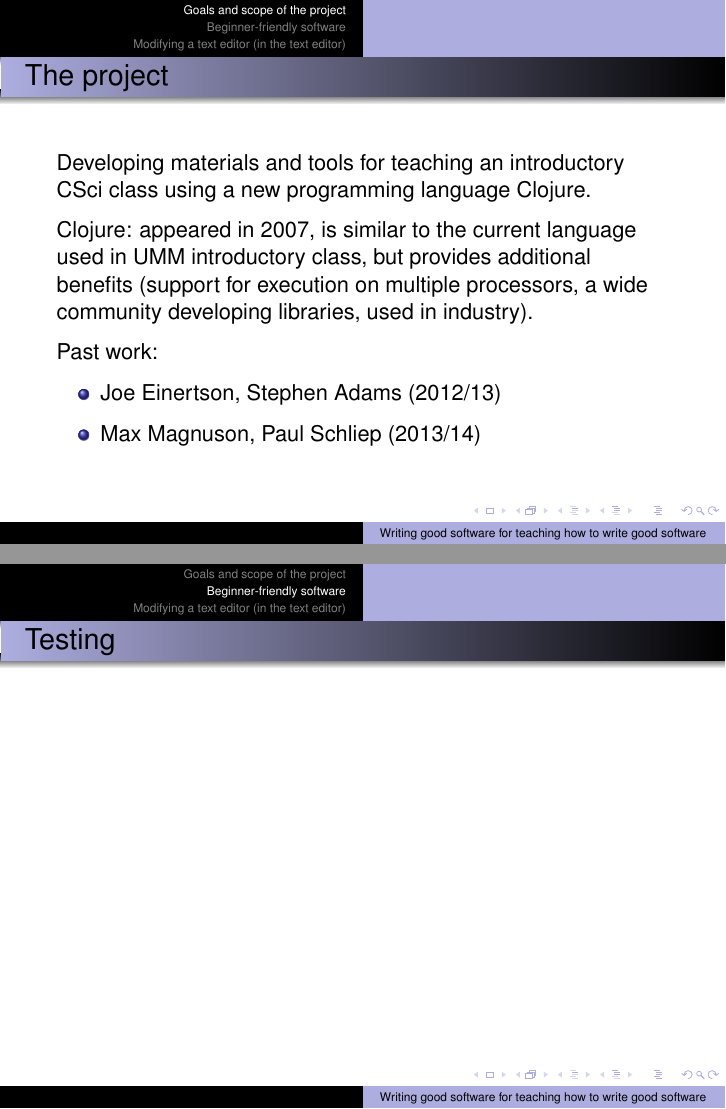
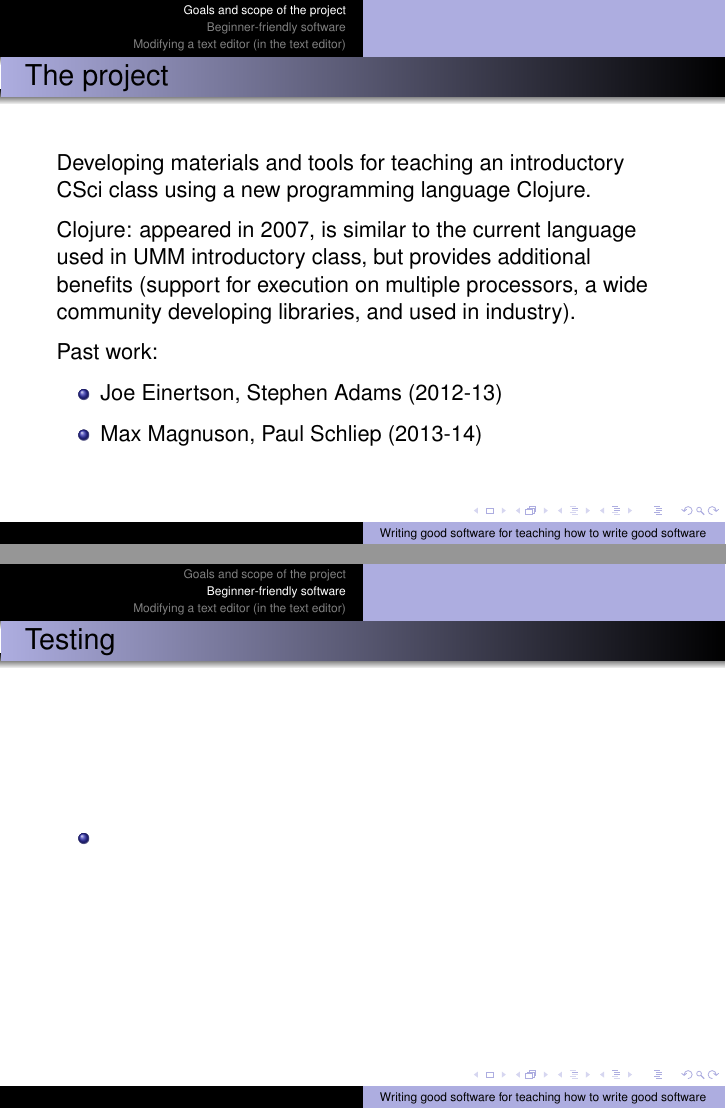
Before and after one commit to elenam/ClojureJuly9UMMpresentation, LaTeX slides (July9UMMpresentation.tex): pages 3 and 9 of 13, joined at a grey line. Compiled offline with pdfLaTeX.

Commit message:
Edited a slide to make it more clear

```diff
--- a/July9UMMpresentation.tex
+++ b/July9UMMpresentation.tex
@@ -16,12 +16,18 @@
 \definecolor{ForestGreen}{RGB}{34,139,34}
 %% Henry's Color.
 \definecolor{Teal}{RGB}{2,132,130}
+%% Lemmon's Color.
+\definecolor{Orange}{RGB}{200,127,0}
+%% Emma's Color.
+\definecolor{Blue}{RGB}{0,0,200}
 % Uncomment this if you want to show work-in-progress comments
 \newcommand{\comment}[1]{{\bf \tt  {#1}}}
 % Uncomment this if you don't want to show comments
 %\newcommand{\comment}[1]{}
 \newcommand{\emcomment}[1]{\textcolor{ForestGreen}{\comment{Elena: {#1}}}}
 \newcommand{\hfcomment}[1]{\textcolor{Teal}{\comment{Henry: {#1}}}}
+\newcommand{\alcomment}[1]{\textcolor{Orange}{\comment{Lemmon: {#1}}}}
+\newcommand{\escomment}[1]{\textcolor{Blue}{\comment{Emma: {#1}}}}
 \newcommand{\todo}[1]{\textcolor{blue}{\comment{To Do: {#1}}}}
 \newcommand{\clocode}[1]{{\texttt {#1}}}
 
@@ -54,12 +60,12 @@ Advisor: Elena Machkasova \par
 Developing materials and tools for teaching an introductory CSci class using a new programming language Clojure.
 
 Clojure: appeared in 2007, is similar to the current language used in UMM introductory class, but provides additional benefits
-(support for execution on multiple processors, a wide community developing libraries, used in industry).
+(support for execution on multiple processors, a wide community developing libraries, and used in industry).
 
 Past work:
 \begin{itemize}
-\item Joe Einertson, Stephen Adams (2012/13)
-\item  Max Magnuson, Paul Schliep (2013/14)
+\item Joe Einertson, Stephen Adams (2012-13)
+\item  Max Magnuson, Paul Schliep (2013-14)
 \end{itemize}
 \end{frame}
 
@@ -119,6 +125,10 @@ from "Structure and Interpretation of Computer Programs" by Abelson and Sussman
 \begin{frame}[fragile]
 \frametitle{Testing}
 
+\begin{itemize}
+\item
+\end{itemize}
+
 \end{frame}
 
 \begin{frame}[fragile]
```
